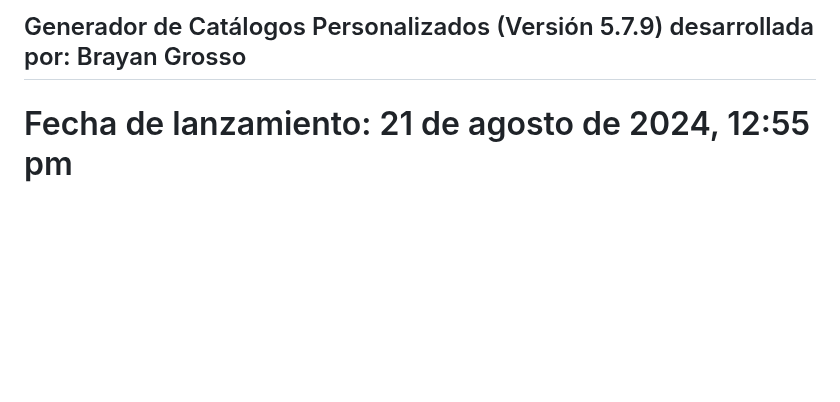
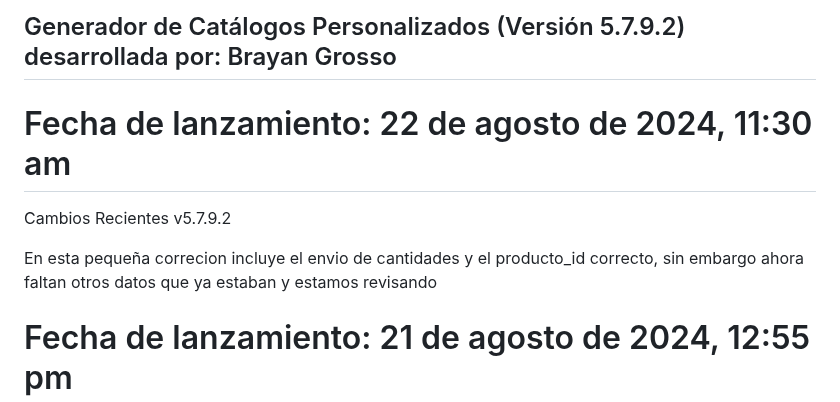
Before and after one commit to Grosso05/Sistema_mockups_web, a Markdown page: README.md, the part around the change. Drawn GitHub-style; blank space fills up the shorter version.

```diff
--- a/README.md
+++ b/README.md
@@ -1,4 +1,12 @@
-## Generador de Catálogos Personalizados (Versión 5.7.9) desarrollada por: Brayan Grosso
+## Generador de Catálogos Personalizados (Versión 5.7.9.2) desarrollada por: Brayan Grosso
+
+# Fecha de lanzamiento: 22 de agosto de 2024, 11:30 am
+
+Cambios Recientes
+v5.7.9.2
+
+En esta pequeña correcion incluye el envio de cantidades y el producto_id correcto, sin embargo ahora faltan otros datos que ya estaban y estamos revisando
+
 
 # Fecha de lanzamiento: 21 de agosto de 2024, 12:55 pm
 
```
